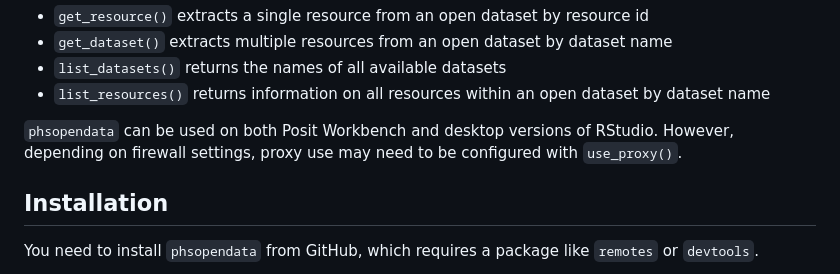
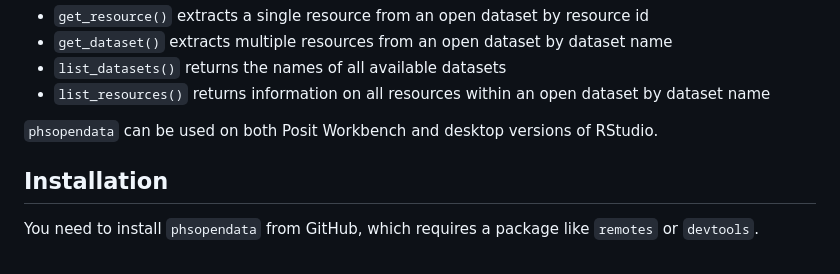
Before and after one commit to Public-Health-Scotland/phsopendata, a Markdown page: README.md, the part around the change. GitHub-like rendering.

```diff
--- a/README.md
+++ b/README.md
@@ -24,8 +24,7 @@ platform](https://www.opendata.nhs.scot/) via the CKAN API.
     open dataset by dataset name
 
 `phsopendata` can be used on both Posit Workbench and desktop versions
-of RStudio. However, depending on firewall settings, proxy use may need
-to be configured with `use_proxy()`.
+of RStudio.
 
 ## Installation
 
```
